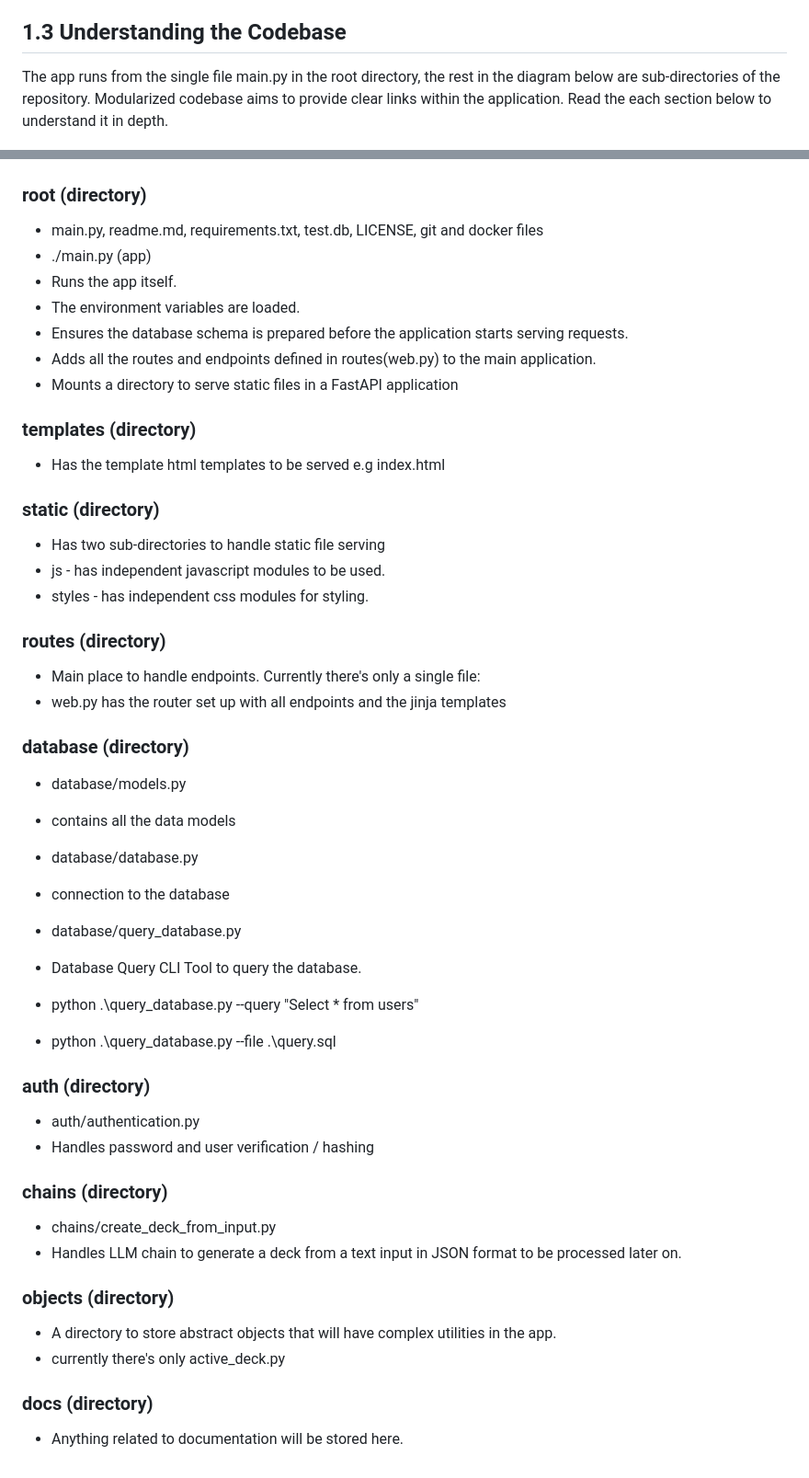
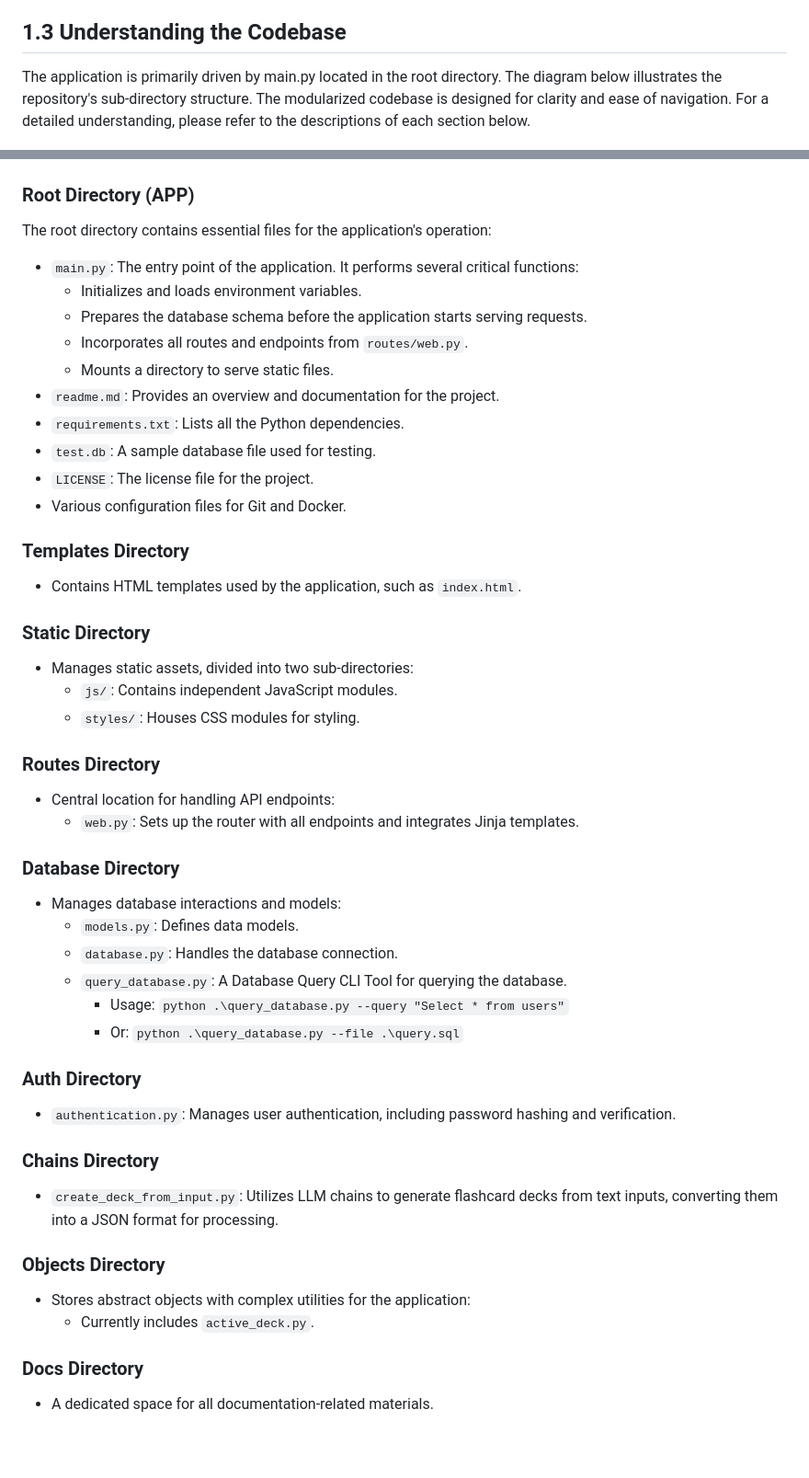
Before and after one commit to safakan/LLM-Flashcards-FastAPI, a Markdown page: README.md, 2 parts joined by grey strips. Shown: that part at 92% size. GitHub-like rendering; blank space fills up the shorter version.

```diff
--- a/README.md
+++ b/README.md
@@ -35,56 +35,54 @@ OR
 
 
 ## 1.3 Understanding the Codebase
-The app runs from the single file main.py in the root directory, the rest in the diagram below are sub-directories of the repository. Modularized codebase aims to provide clear links within the application. Read the each section below to understand it in depth.
+The application is primarily driven by main.py located in the root directory. The diagram below illustrates the repository's sub-directory structure. The modularized codebase is designed for clarity and ease of navigation. For a detailed understanding, please refer to the descriptions of each section below.
 
 ![Codebase](docs/images/understanding_codebase.png)
 
-###  root (directory)
-- main.py, readme.md, requirements.txt, test.db, LICENSE, git and docker files
-- ./main.py (app)
- - Runs the app itself.
-  - The environment variables are loaded.
-  - Ensures the database schema is prepared before the application starts serving requests.
-  - Adds all the routes and endpoints defined in routes(web.py) to the main application.
-  - Mounts a directory to serve static files in a FastAPI application
+### Root Directory (APP)
+The root directory contains essential files for the application's operation:
+- `main.py`: The entry point of the application. It performs several critical functions:
+  - Initializes and loads environment variables.
+  - Prepares the database schema before the application starts serving requests.
+  - Incorporates all routes and endpoints from `routes/web.py`.
+  - Mounts a directory to serve static files.
+- `readme.md`: Provides an overview and documentation for the project.
+- `requirements.txt`: Lists all the Python dependencies.
+- `test.db`: A sample database file used for testing.
+- `LICENSE`: The license file for the project.
+- Various configuration files for Git and Docker.
 
 
-### templates (directory)
-- Has the template html templates to be served e.g index.html
+### Templates Directory
+- Contains HTML templates used by the application, such as `index.html`.
 
-### static (directory)
-- Has two sub-directories to handle static file serving
- - js - has independent javascript modules to be used.
- - styles - has independent css modules for styling.
+### Static Directory
+- Manages static assets, divided into two sub-directories:
+  - `js/`: Contains independent JavaScript modules.
+  - `styles/`: Houses CSS modules for styling.
 
-### routes (directory)
-- Main place to handle endpoints. Currently there's only a single file:
- - web.py has the router set up with all endpoints and the jinja templates
-
-### database (directory)
-- database/models.py
- - contains all the data models
-
-- database/database.py
- - connection to the database
-
-- database/query_database.py
- - Database Query CLI Tool to query the database.
-  - python .\query_database.py --query "Select * from users"
-  - python .\query_database.py --file .\query.sql
+### Routes Directory
+- Central location for handling API endpoints:
+  - `web.py`: Sets up the router with all endpoints and integrates Jinja templates.
 
 
-### auth (directory)
-- auth/authentication.py
- - Handles password and user verification / hashing
+### Database Directory
+- Manages database interactions and models:
+  - `models.py`: Defines data models.
+  - `database.py`: Handles the database connection.
+  - `query_database.py`: A Database Query CLI Tool for querying the database.
+    - Usage: `python .\query_database.py --query "Select * from users"`
+    - Or: `python .\query_database.py --file .\query.sql`
 
-### chains (directory)
-- chains/create_deck_from_input.py
- - Handles LLM chain to generate a deck from a text input in JSON format to be processed later on.
+### Auth Directory
+- `authentication.py`: Manages user authentication, including password hashing and verification.
 
-### objects (directory)
-- A directory to store abstract objects that will have complex utilities in the app.
- - currently there's only active_deck.py
+### Chains Directory
+- `create_deck_from_input.py`: Utilizes LLM chains to generate flashcard decks from text inputs, converting them into a JSON format for processing.
 
-### docs (directory)
-- Anything related to documentation will be stored here.
+### Objects Directory
+- Stores abstract objects with complex utilities for the application:
+  - Currently includes `active_deck.py`.
+
+### Docs Directory
+- A dedicated space for all documentation-related materials.
```
